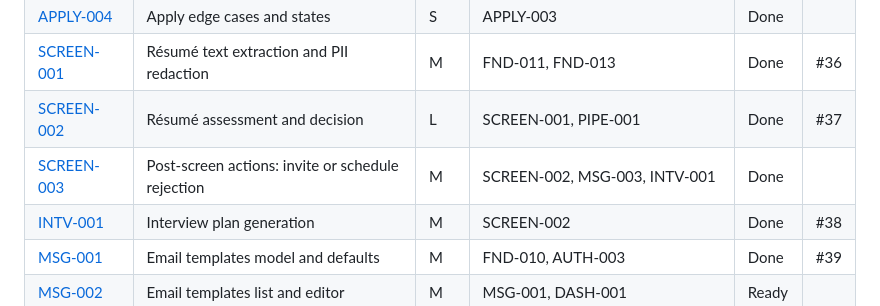
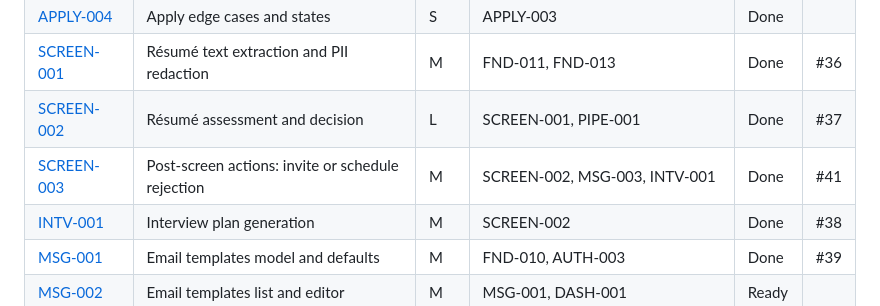
Before and after one commit to Darwinsuuu/FastHyr-v2.0, a Markdown page: docs/tasks/BOARD.md, the part around the change. Drawn GitHub-style.

Commit message:
docs(screen-003-invite-or-reject-vdwf1v): Link PR #41 on the board
What: the board row and task log name PR #41.
Why: the board lists each task's PR.
Task: SCREEN-003

```diff
--- a/docs/tasks/BOARD.md
+++ b/docs/tasks/BOARD.md
@@ -78,7 +78,7 @@ Statuses: `Backlog` · `Ready` · `In progress` · `In review` · `Blocked` · `
 | [APPLY-004](APPLY/APPLY-004-apply-edge-cases-and-states.md) | Apply edge cases and states | S | APPLY-003 | Done | |
 | [SCREEN-001](SCREEN/SCREEN-001-resume-text-extraction-and-pii-redaction.md) | Résumé text extraction and PII redaction | M | FND-011, FND-013 | Done | #36 |
 | [SCREEN-002](SCREEN/SCREEN-002-resume-assessment-and-decision.md) | Résumé assessment and decision | L | SCREEN-001, PIPE-001 | Done | #37 |
-| [SCREEN-003](SCREEN/SCREEN-003-post-screen-actions-invite-or-schedule-rejection.md) | Post-screen actions: invite or schedule rejection | M | SCREEN-002, MSG-003, INTV-001 | Done | |
+| [SCREEN-003](SCREEN/SCREEN-003-post-screen-actions-invite-or-schedule-rejection.md) | Post-screen actions: invite or schedule rejection | M | SCREEN-002, MSG-003, INTV-001 | Done | #41 |
 | [INTV-001](INTV/INTV-001-interview-plan-generation.md) | Interview plan generation | M | SCREEN-002 | Done | #38 |
 | [MSG-001](MSG/MSG-001-email-templates-model-and-defaults.md) | Email templates model and defaults | M | FND-010, AUTH-003 | Done | #39 |
 | [MSG-002](MSG/MSG-002-email-templates-list-and-editor.md) | Email templates list and editor | M | MSG-001, DASH-001 | Ready | |
```
Also changed, not shown: 1 other file.
